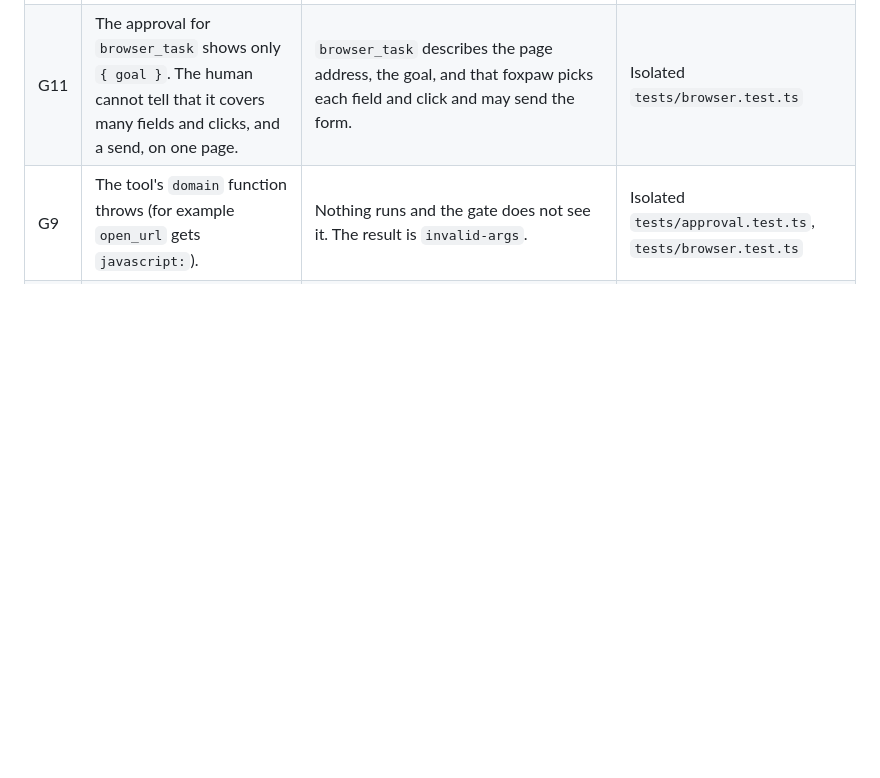
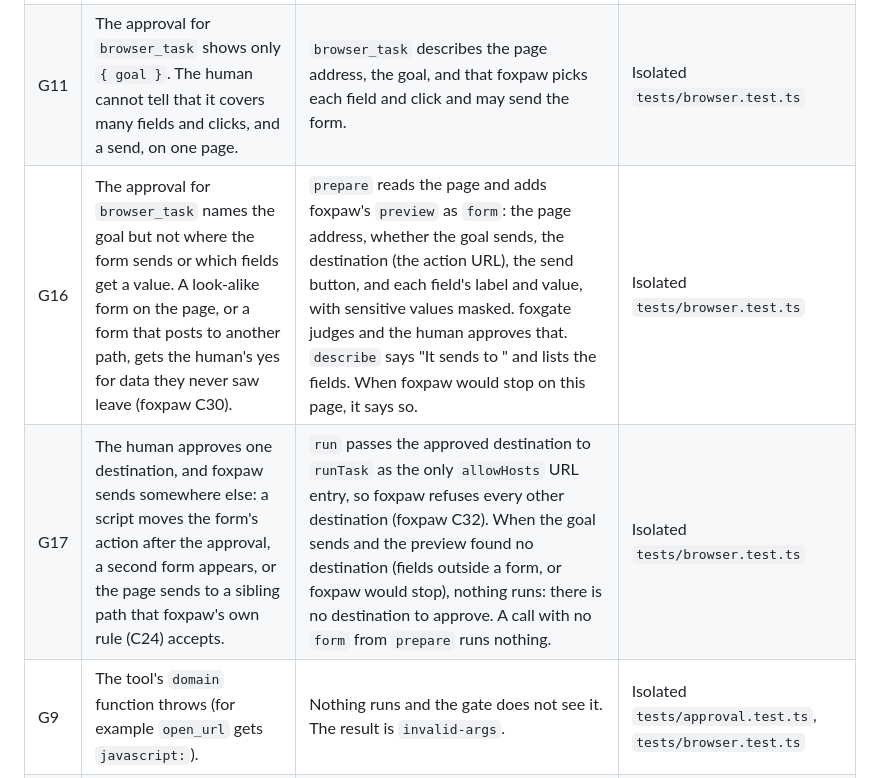
Before and after one commit to pooriaarab/foxloop, a Markdown page: docs/failure-modes.md, the part around the change. Drawn GitHub-style; blank space fills up the shorter version.

Commit message:
Document the destination on browser_task approvals
G16: the browser_task approval names the goal but not where the form
sends or which fields get a value, so a look-alike form gets the
human's yes for data they never saw leave. prepare adds foxpaw's
preview of the form, and describe names the destination and fields.

G17: the human approves one destination and foxpaw sends to another.
run passes the approved destination as the only allowHosts URL entry,
so foxpaw refuses any other, and runs nothing when the goal sends and
no destination was found.

```diff
--- a/docs/failure-modes.md
+++ b/docs/failure-modes.md
@@ -94,6 +94,8 @@ calls of one reply. A "skip" is a call of the batch that does not run.
 | G8 | `gate.check` or `gate.redeem` throws. | The run stops with `blocked` `gate-error`. Nothing runs. | Isolated `tests/approval.test.ts` |
 | G10 | The approval shows only an opaque argument, such as `controlId: "0:1"`. The human cannot tell what they approve. | A tool can have `describe(args)`. Its text goes into `approval-needed` and the `onApproval` request as `detail`. The browser tools name the control's role and label and the page address. If `describe` throws, the run stops with `approval-error` and nothing runs. | Isolated `tests/approval.test.ts`, `tests/browser.test.ts`, E2E `injected send is refused` |
 | G11 | The approval for `browser_task` shows only `{ goal }`. The human cannot tell that it covers many fields and clicks, and a send, on one page. | `browser_task` describes the page address, the goal, and that foxpaw picks each field and click and may send the form. | Isolated `tests/browser.test.ts` |
+| G16 | The approval for `browser_task` names the goal but not where the form sends or which fields get a value. A look-alike form on the page, or a form that posts to another path, gets the human's yes for data they never saw leave (foxpaw C30). | `prepare` reads the page and adds foxpaw's `preview` as `form`: the page address, whether the goal sends, the destination (the action URL), the send button, and each field's label and value, with sensitive values masked. foxgate judges and the human approves that. `describe` says "It sends to <destination>" and lists the fields. When foxpaw would stop on this page, it says so. | Isolated `tests/browser.test.ts` |
+| G17 | The human approves one destination, and foxpaw sends somewhere else: a script moves the form's action after the approval, a second form appears, or the page sends to a sibling path that foxpaw's own rule (C24) accepts. | `run` passes the approved destination to `runTask` as the only `allowHosts` URL entry, so foxpaw refuses every other destination (foxpaw C32). When the goal sends and the preview found no destination (fields outside a form, or foxpaw would stop), nothing runs: there is no destination to approve. A call with no `form` from `prepare` runs nothing. | Isolated `tests/browser.test.ts` |
 | G9 | The tool's `domain` function throws (for example `open_url` gets `javascript:`). | Nothing runs and the gate does not see it. The result is `invalid-args`. | Isolated `tests/approval.test.ts`, `tests/browser.test.ts` |
 | G12 | The first gate `deny` ends the run, so a planner that asked for one wrong host or one tool with no grant cannot correct itself (seen with a 27B model on foxbench: it invented a real site's address on 4 of 13 tasks, and each run ended at once). | With `denials: { retry }`, a `deny` at `gate.check` whose reason `retry` accepts goes back to the model as a failed result with reason `gate-deny`, the foxgate reason and its message. Nothing runs. The `decision` event still says `deny`, so the trail shows it. The result does not count toward L3. Without `denials`, G3 holds. | Isolated `tests/approval.test.ts` |
 | G13 | With G12, the model asks for denied actions again and again, and the run goes on until `maxSteps`. | The `limit`-th such denial in a row (default 3) stops the run with `blocked` `gate-deny` and the last foxgate reason. A call that the gate allows, or that a human approves, sets the count back to 0. | Isolated `tests/approval.test.ts` |
```
